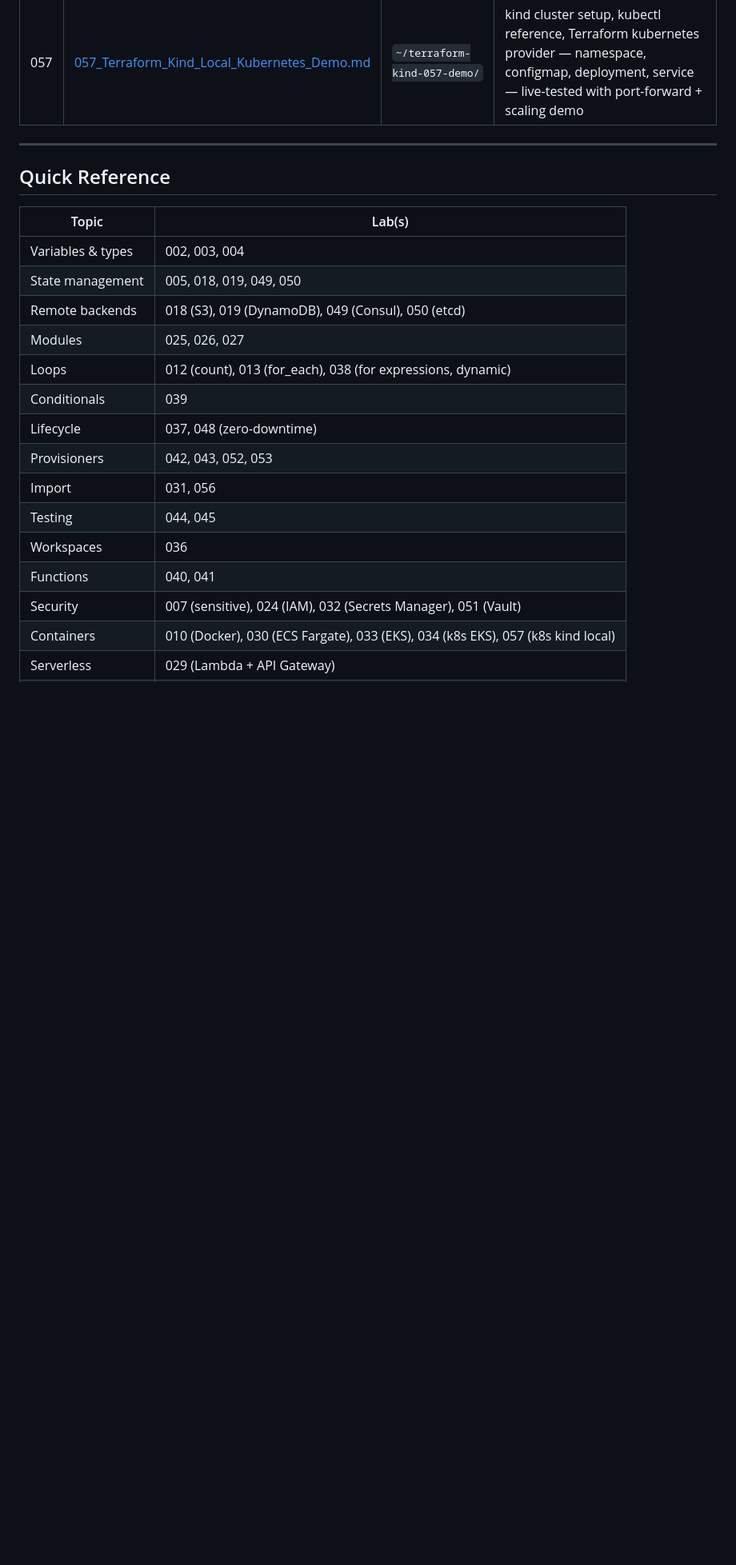
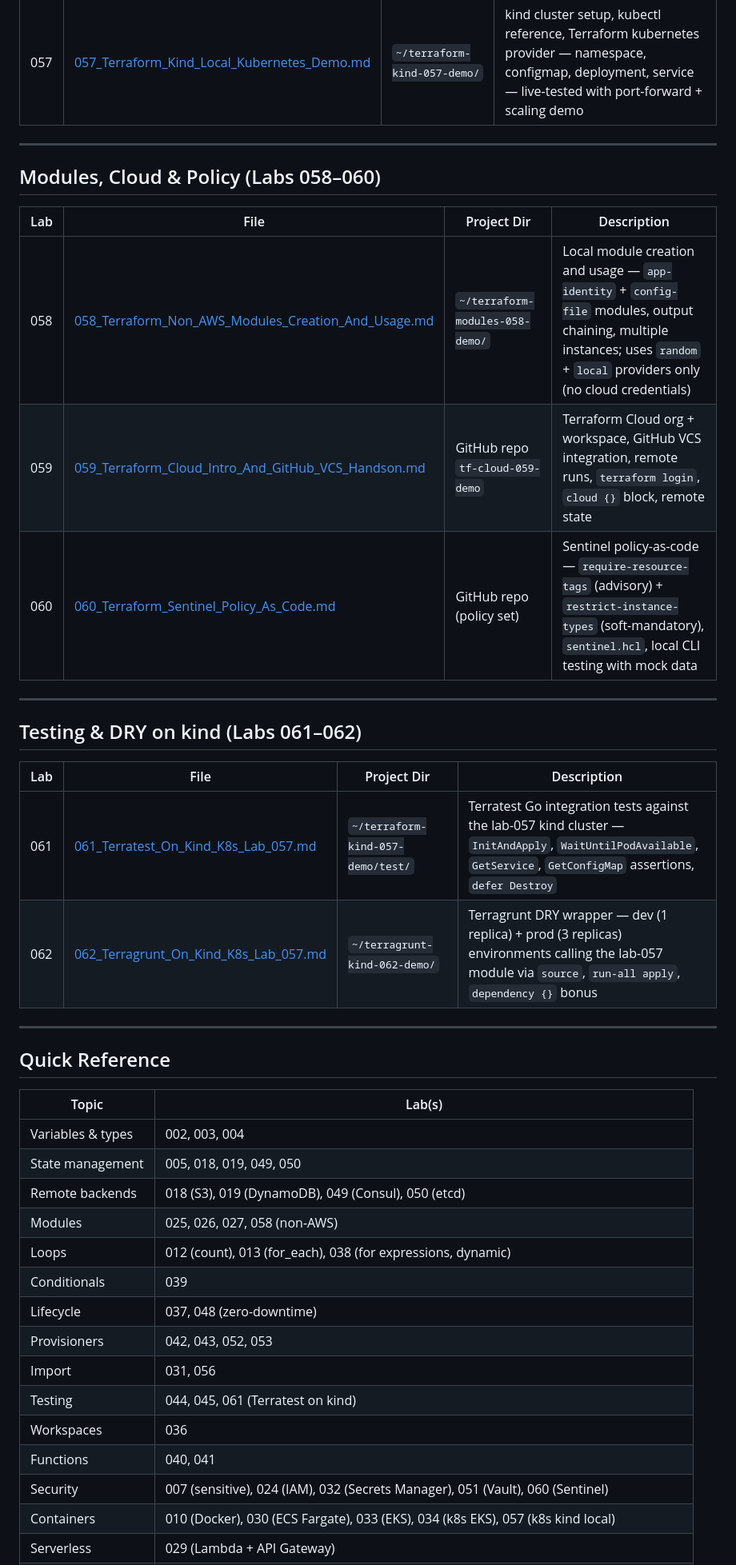
Before and after one commit to ssaravanan384900712/terraform-4days-training, a Markdown page: handson/0000_INDEX.md, the part around one of its changes. Shown at 80% size. Drawn GitHub-style; blank space fills up the shorter version.

Commit message:
Update index — add labs 058-062
New sections: Modules/Cloud/Policy (058-060), Testing & DRY on kind (061-062).
Quick Reference updated with Terraform Cloud, Sentinel, and Terratest/Terragrunt entries.

```diff
--- a/handson/0000_INDEX.md
+++ b/handson/0000_INDEX.md
@@ -127,6 +127,25 @@ All hands-on labs in order. AWS labs are live-tested in ap-south-1 (Mumbai).
 
 ---
 
+## Modules, Cloud & Policy (Labs 058–060)
+
+| Lab | File | Project Dir | Description |
+|-----|------|-------------|-------------|
+| 058 | [058_Terraform_Non_AWS_Modules_Creation_And_Usage.md](058_Terraform_Non_AWS_Modules_Creation_And_Usage.md) | `~/terraform-modules-058-demo/` | Local module creation and usage — `app-identity` + `config-file` modules, output chaining, multiple instances; uses `random` + `local` providers only (no cloud credentials) |
+| 059 | [059_Terraform_Cloud_Intro_And_GitHub_VCS_Handson.md](059_Terraform_Cloud_Intro_And_GitHub_VCS_Handson.md) | GitHub repo `tf-cloud-059-demo` | Terraform Cloud org + workspace, GitHub VCS integration, remote runs, `terraform login`, `cloud {}` block, remote state |
+| 060 | [060_Terraform_Sentinel_Policy_As_Code.md](060_Terraform_Sentinel_Policy_As_Code.md) | GitHub repo (policy set) | Sentinel policy-as-code — `require-resource-tags` (advisory) + `restrict-instance-types` (soft-mandatory), `sentinel.hcl`, local CLI testing with mock data |
+
+---
+
+## Testing & DRY on kind (Labs 061–062)
+
+| Lab | File | Project Dir | Description |
+|-----|------|-------------|-------------|
+| 061 | [061_Terratest_On_Kind_K8s_Lab_057.md](061_Terratest_On_Kind_K8s_Lab_057.md) | `~/terraform-kind-057-demo/test/` | Terratest Go integration tests against the lab-057 kind cluster — `InitAndApply`, `WaitUntilPodAvailable`, `GetService`, `GetConfigMap` assertions, `defer Destroy` |
+| 062 | [062_Terragrunt_On_Kind_K8s_Lab_057.md](062_Terragrunt_On_Kind_K8s_Lab_057.md) | `~/terragrunt-kind-062-demo/` | Terragrunt DRY wrapper — dev (1 replica) + prod (3 replicas) environments calling the lab-057 module via `source`, `run-all apply`, `dependency {}` bonus |
+
+---
+
 ## Quick Reference
 
 | Topic | Lab(s) |
@@ -134,16 +153,16 @@ All hands-on labs in order. AWS labs are live-tested in ap-south-1 (Mumbai).
 | Variables & types | 002, 003, 004 |
 | State management | 005, 018, 019, 049, 050 |
 | Remote backends | 018 (S3), 019 (DynamoDB), 049 (Consul), 050 (etcd) |
-| Modules | 025, 026, 027 |
+| Modules | 025, 026, 027, 058 (non-AWS) |
 | Loops | 012 (count), 013 (for_each), 038 (for expressions, dynamic) |
 | Conditionals | 039 |
 | Lifecycle | 037, 048 (zero-downtime) |
 | Provisioners | 042, 043, 052, 053 |
 | Import | 031, 056 |
-| Testing | 044, 045 |
+| Testing | 044, 045, 061 (Terratest on kind) |
 | Workspaces | 036 |
 | Functions | 040, 041 |
-| Security | 007 (sensitive), 024 (IAM), 032 (Secrets Manager), 051 (Vault) |
+| Security | 007 (sensitive), 024 (IAM), 032 (Secrets Manager), 051 (Vault), 060 (Sentinel) |
 | Containers | 010 (Docker), 030 (ECS Fargate), 033 (EKS), 034 (k8s EKS), 057 (k8s kind local) |
 | Serverless | 029 (Lambda + API Gateway) |
 | Networking | 022 (VPC), 016/020 (EC2) |
```
Also changed, not shown: other parts of handson/0000_INDEX.md (+2 -1 lines).
